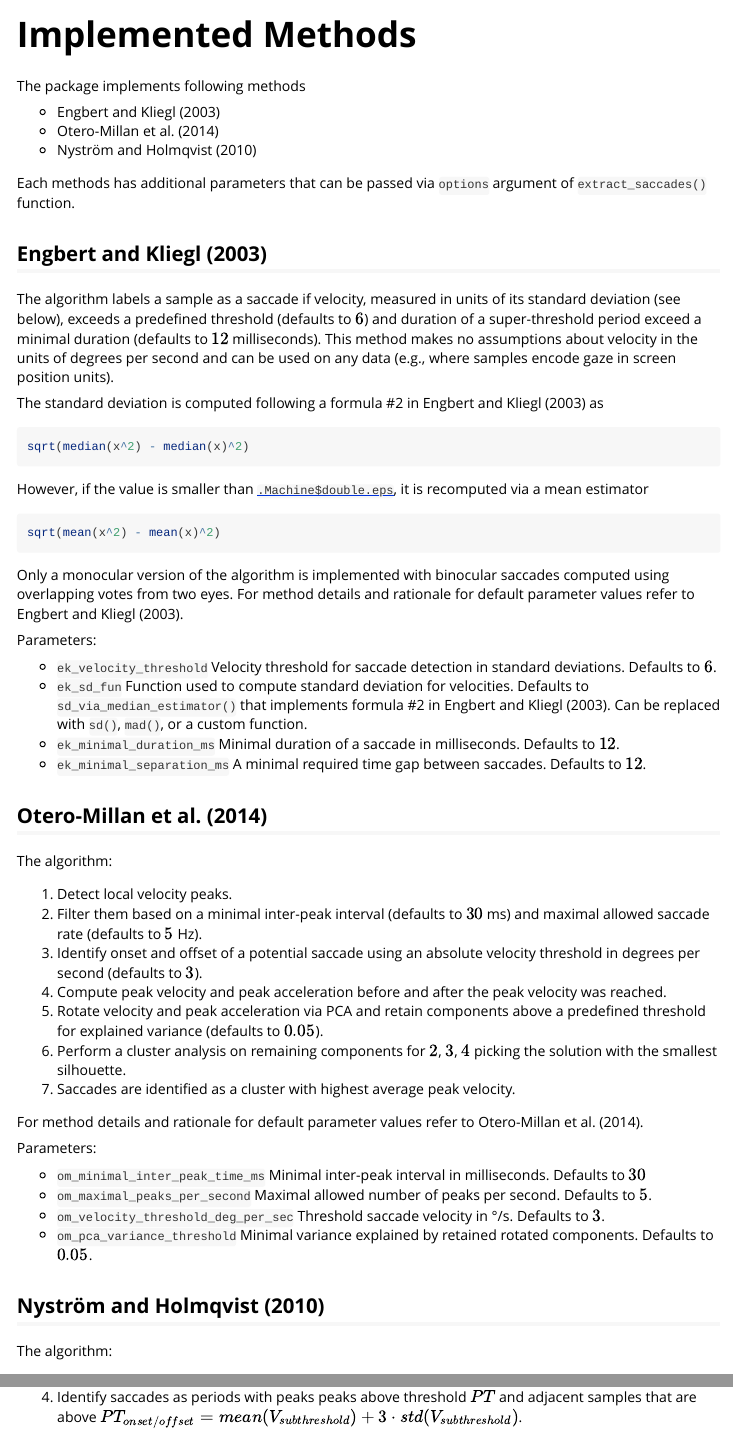
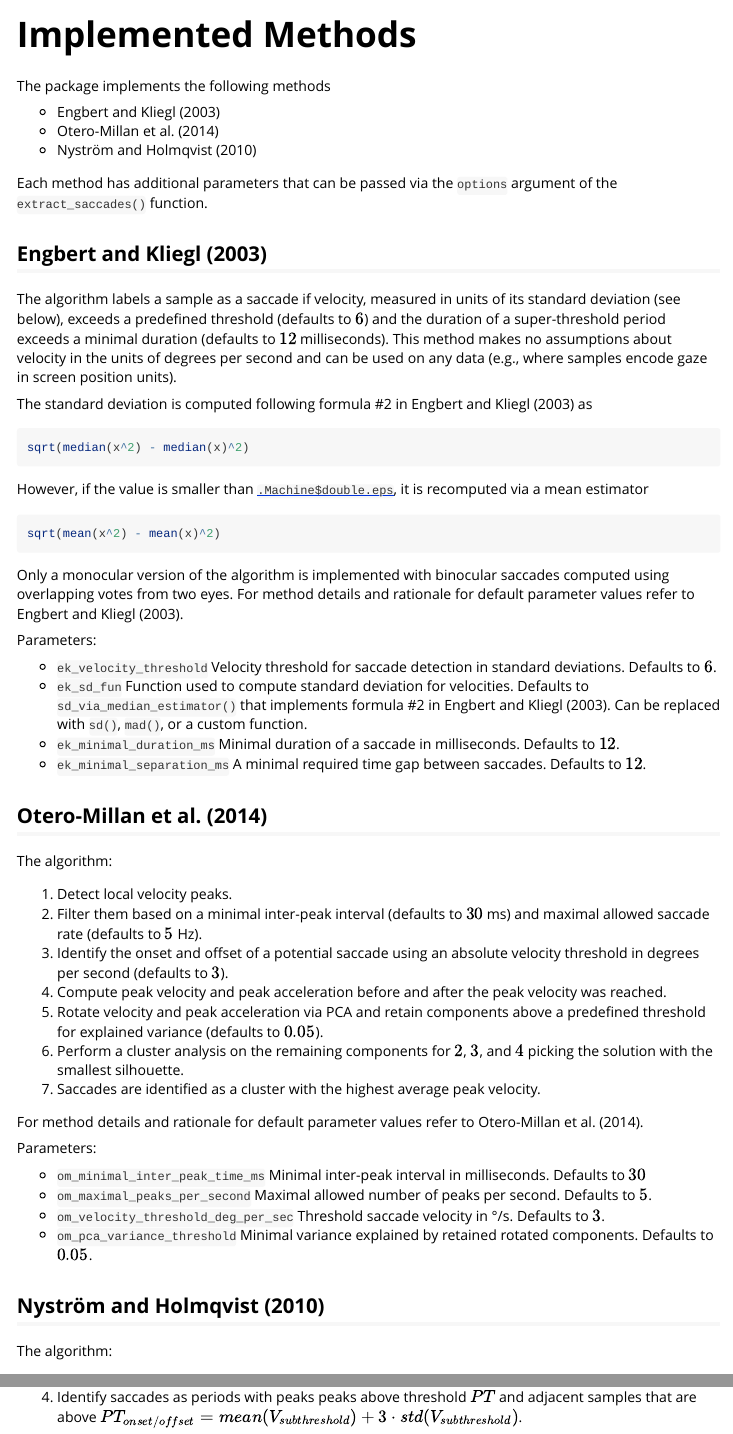
Before and after one commit to alexander-pastukhov/saccadr, an R Markdown document (vignettes/methods.Rmd): the page in a window 1100 px wide, from its top, and a second part further down, joined at a grey line. Rendered offline with R 4.5, knitr and Pandoc, with nearby package versions.

Commit message:
Proofread

````diff
--- a/vignettes/methods.Rmd
+++ b/vignettes/methods.Rmd
@@ -15,18 +15,18 @@ knitr::opts_chunk$set(
 )
 ```
 
-The package implements following methods
+The package implements the following methods
 
 * @EngbertKliegl2003
 * @Otero-Millan2014
 * @NystromHolmqvist2010
 
-Each methods has additional parameters that can be passed via `options` argument of `extract_saccades()` function.
+Each method has additional parameters that can be passed via the `options` argument of the `extract_saccades()` function.
 
 ## @EngbertKliegl2003
-The algorithm labels a sample as a saccade if velocity, measured in units of its standard deviation (see below), exceeds a predefined threshold (defaults to $6$) and duration of a super-threshold period exceed a minimal duration (defaults to $12$ milliseconds). This method makes no assumptions about velocity in the units of degrees per second and can be used on any data (e.g., where samples encode gaze in screen position units).
+The algorithm labels a sample as a saccade if velocity, measured in units of its standard deviation (see below), exceeds a predefined threshold (defaults to $6$) and the duration of a super-threshold period exceeds a minimal duration (defaults to $12$ milliseconds). This method makes no assumptions about velocity in the units of degrees per second and can be used on any data (e.g., where samples encode gaze in screen position units).
 
-The standard deviation is computed following a formula #2 in @EngbertKliegl2003 as
+The standard deviation is computed following formula #2 in @EngbertKliegl2003 as
 ```r
 sqrt(median(x^2) - median(x)^2)
 ```
@@ -50,11 +50,11 @@ The algorithm:
 
 1. Detect local velocity peaks.
 2. Filter them based on a minimal inter-peak interval (defaults to $30$ ms) and maximal allowed saccade rate (defaults to $5$ Hz).
-3. Identify onset and offset of a potential saccade using an absolute velocity threshold in degrees per second (defaults to $3$).
+3. Identify the onset and offset of a potential saccade using an absolute velocity threshold in degrees per second (defaults to $3$).
 4. Compute peak velocity and peak acceleration before and after the peak velocity was reached.
 5. Rotate velocity and peak acceleration via PCA and retain components above a predefined threshold for explained variance (defaults to $0.05$).
-6. Perform a cluster analysis on remaining components for $2$, $3$, $4$ picking the solution with the smallest silhouette.
-7. Saccades are identified as a cluster with highest average peak velocity.
+6. Perform a cluster analysis on the remaining components for $2$, $3$, and $4$ picking the solution with the smallest silhouette.
+7. Saccades are identified as a cluster with the highest average peak velocity.
 
 For method details and rationale for default parameter values refer to @Otero-Millan2014.
 
````
Also changed, not shown: R/extract_saccades.R (+4 -4 lines), vignettes/using_custom_methods.Rmd (+3 -3 lines), vignettes/using_sample_votes.Rmd (+1 -0 lines), vignettes/velocity_computation.Rmd (+5 -5 lines), README.md, vignettes/methods.Rmd (2 more changed lines).
